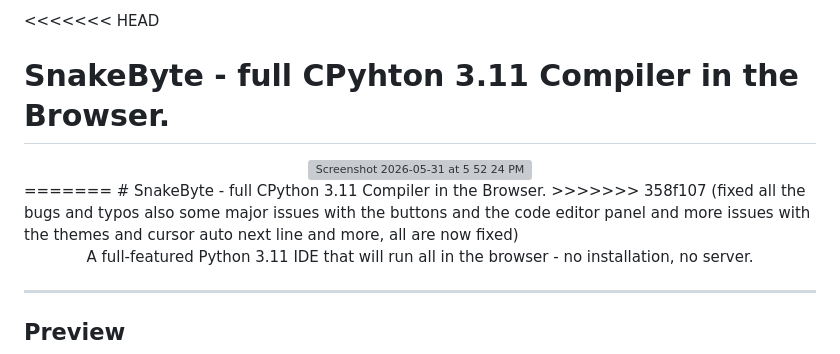
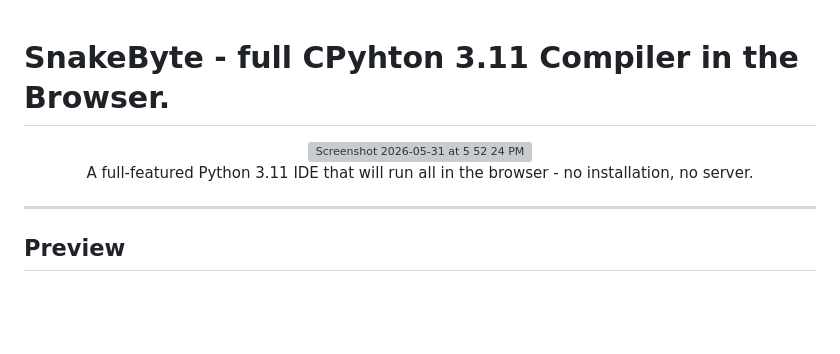
Before and after one commit to baishnabikumari/SnakeByte---Mini-Compiler, a Markdown page: README.md, the part around the change. Drawn GitHub-style; blank space fills up the shorter version; grey boxes are pictures that could not be loaded.

```diff
--- a/README.md
+++ b/README.md
@@ -1,11 +1,7 @@
-<<<<<<< HEAD
 # SnakeByte - full CPyhton 3.11 Compiler in the Browser.
 <div align="center">
 <img width="237" height="58" alt="Screenshot 2026-05-31 at 5 52 24 PM" src="https://github.com/user-attachments/assets/8c4afd4d-08cd-42ee-963c-88d5434e6849" />
 </div>
-=======
-# SnakeByte - full CPython 3.11 Compiler in the Browser.
->>>>>>> 358f107 (fixed all the bugs and typos also some major issues with the buttons and the code editor panel and more issues with the themes  and cursor auto next line and more, all are now fixed)
 
 <div align="center">
 
```
